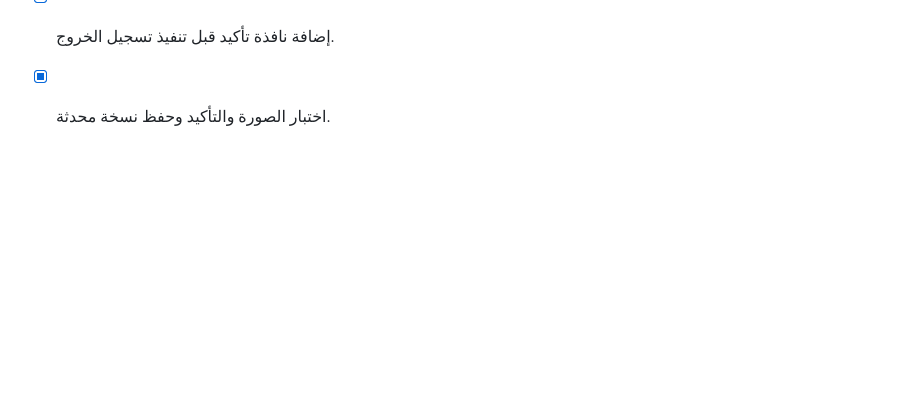
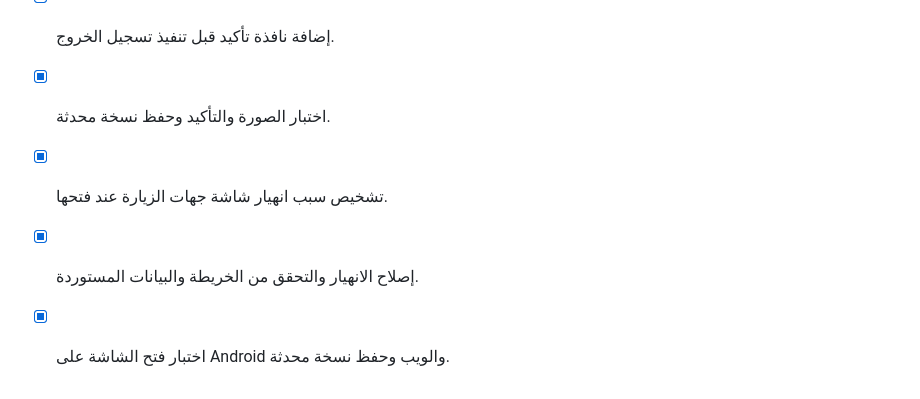
Before and after one commit to zenithpharmaa-creator/medical-visit-manager, a Markdown page: todo.md, the part around the change. Drawn GitHub-style; blank space fills up the shorter version.

Commit message:
Checkpoint: إصلاح خروج التطبيق عند فتح شاشة جهات الزيارة عبر إضافة استيرادات MapView وMarker وCircle في خريطة Android، وإضافة MaterialIcons في خريطة الويب. نجح فحص TypeScript و9 اختبارات، وتم تشغيل معاينة صفحة الجهات دون أخطاء بناء.

```diff
--- a/todo.md
+++ b/todo.md
@@ -230,3 +230,7 @@
 - [x] عرض صورة الحساب النشط بجانب الاسم في رأس الصفحة.
 - [x] إضافة نافذة تأكيد قبل تنفيذ تسجيل الخروج.
 - [x] اختبار الصورة والتأكيد وحفظ نسخة محدثة.
+
+- [x] تشخيص سبب انهيار شاشة جهات الزيارة عند فتحها.
+- [x] إصلاح الانهيار والتحقق من الخريطة والبيانات المستوردة.
+- [x] اختبار فتح الشاشة على Android والويب وحفظ نسخة محدثة.
```
